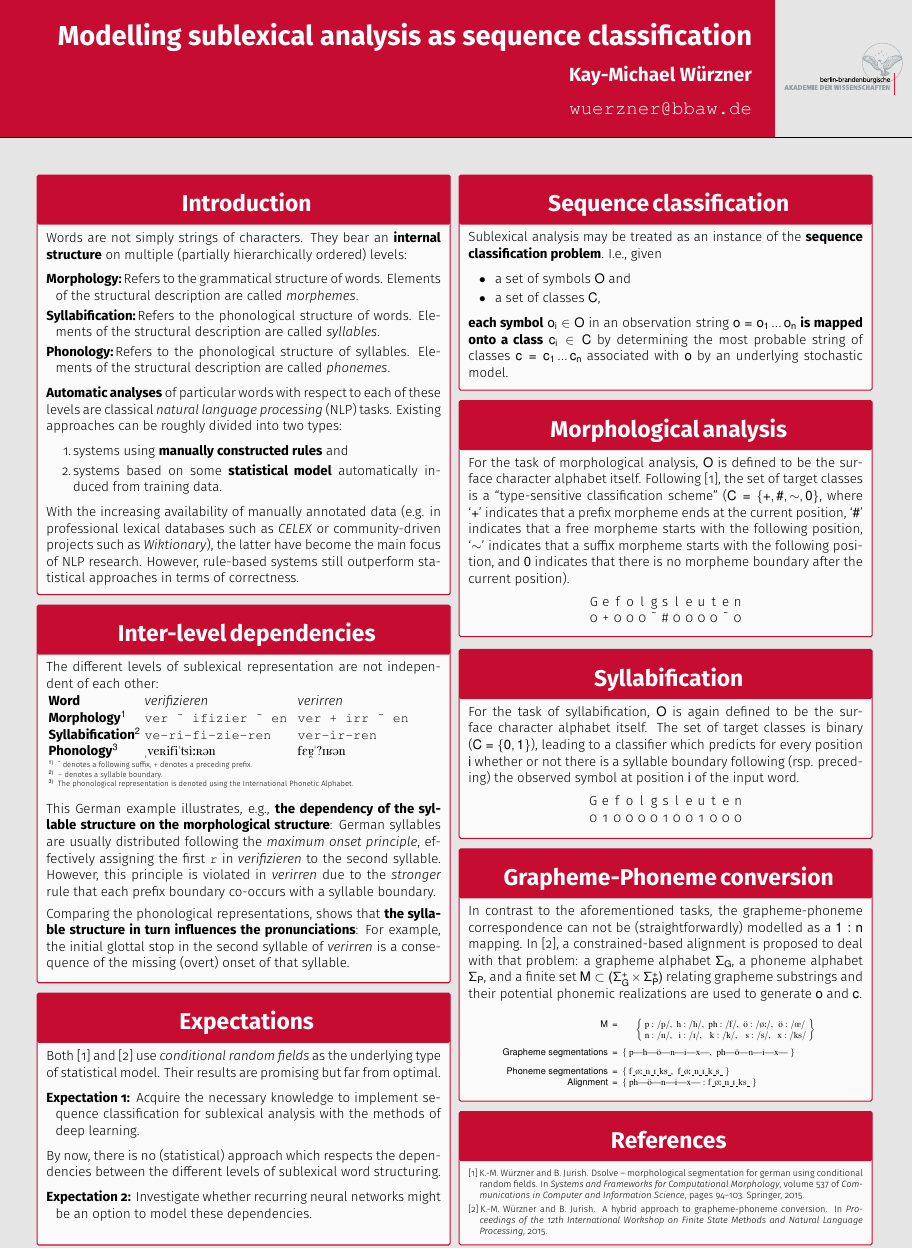
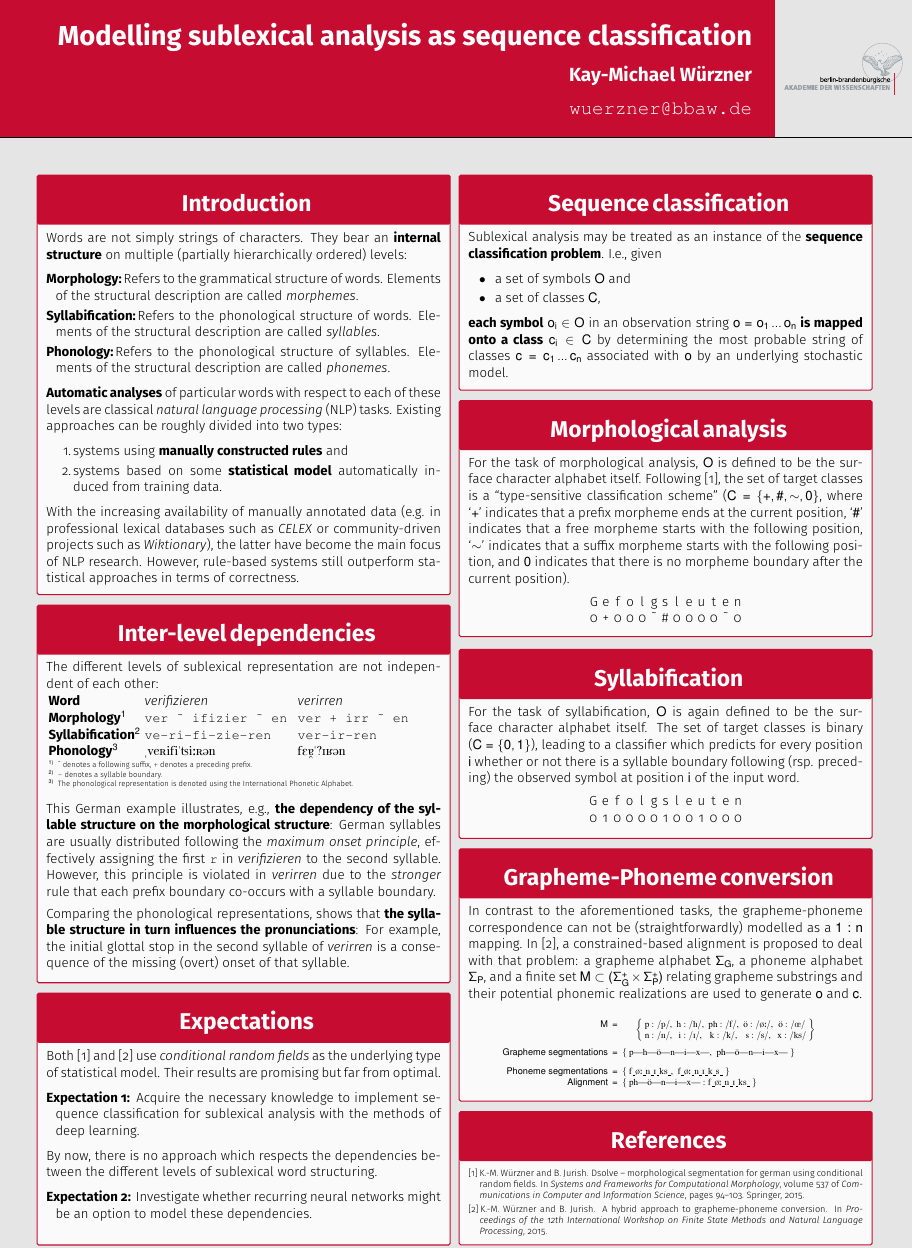
Before and after one commit to wrznr/deep-learning-bootcamp-2018, a LaTeX poster (poster/seq_class.tex): the whole page. Compiled offline with pdfLaTeX.

Commit message:
* comments by @haoess 2

```diff
--- a/poster/seq_class.tex
+++ b/poster/seq_class.tex
@@ -65,7 +65,7 @@
         \item[Expectation 1:]~Acquire the necessary knowledge to implement sequence classification for sublexical analysis with the methods
                               of deep learning.
       \end{description}
-      By now, there is no (statistical) approach which respects the dependencies between the different levels of sublexical word structuring.
+      By now, there is no approach which respects the dependencies between the different levels of sublexical word structuring.
       \begin{description}
         \item[Expectation 2:]~Investigate whether recurring neural networks might be an option to model these dependencies.
       \end{description}
```
Also changed, not shown: poster/seq_class.pdf.
